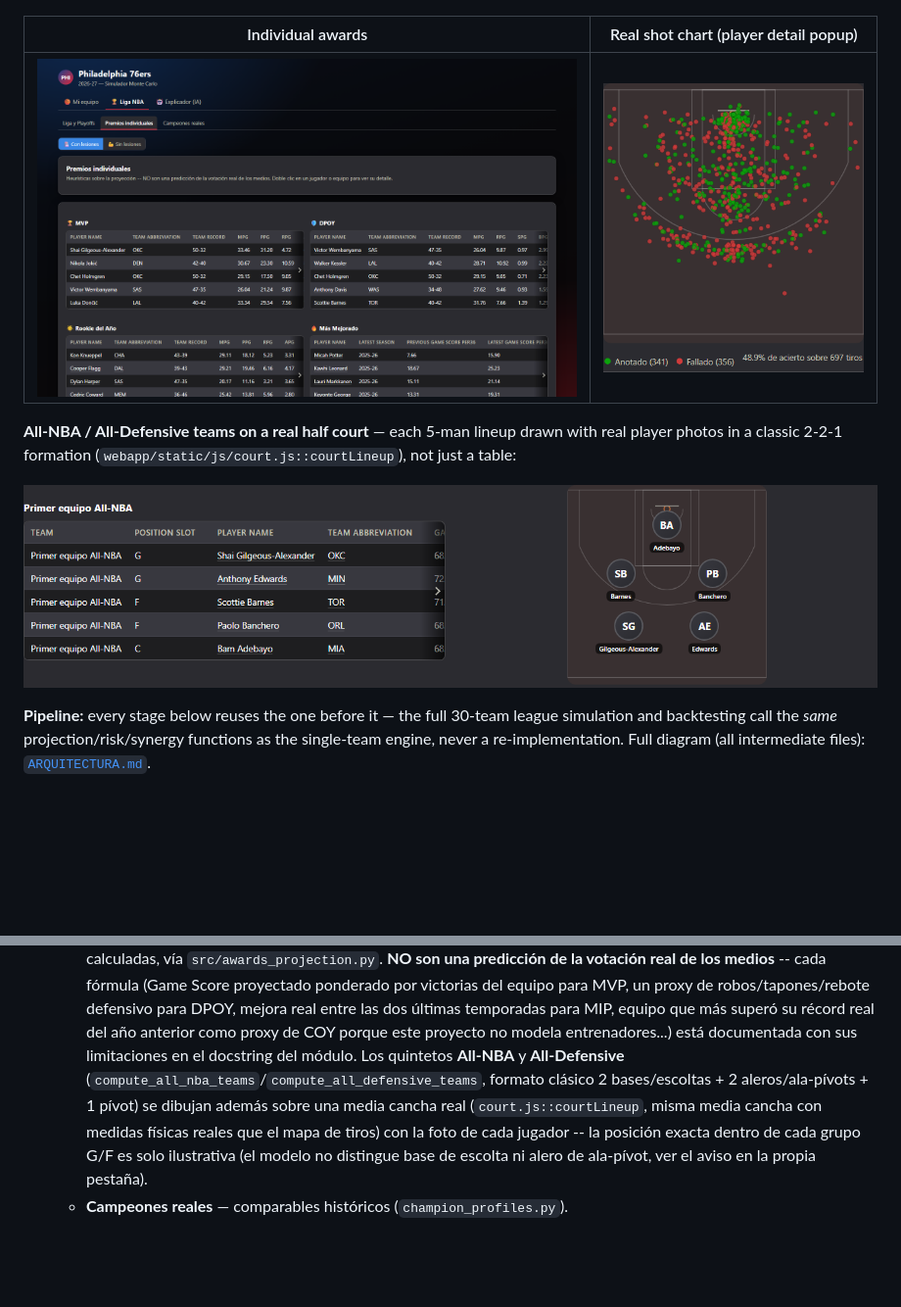
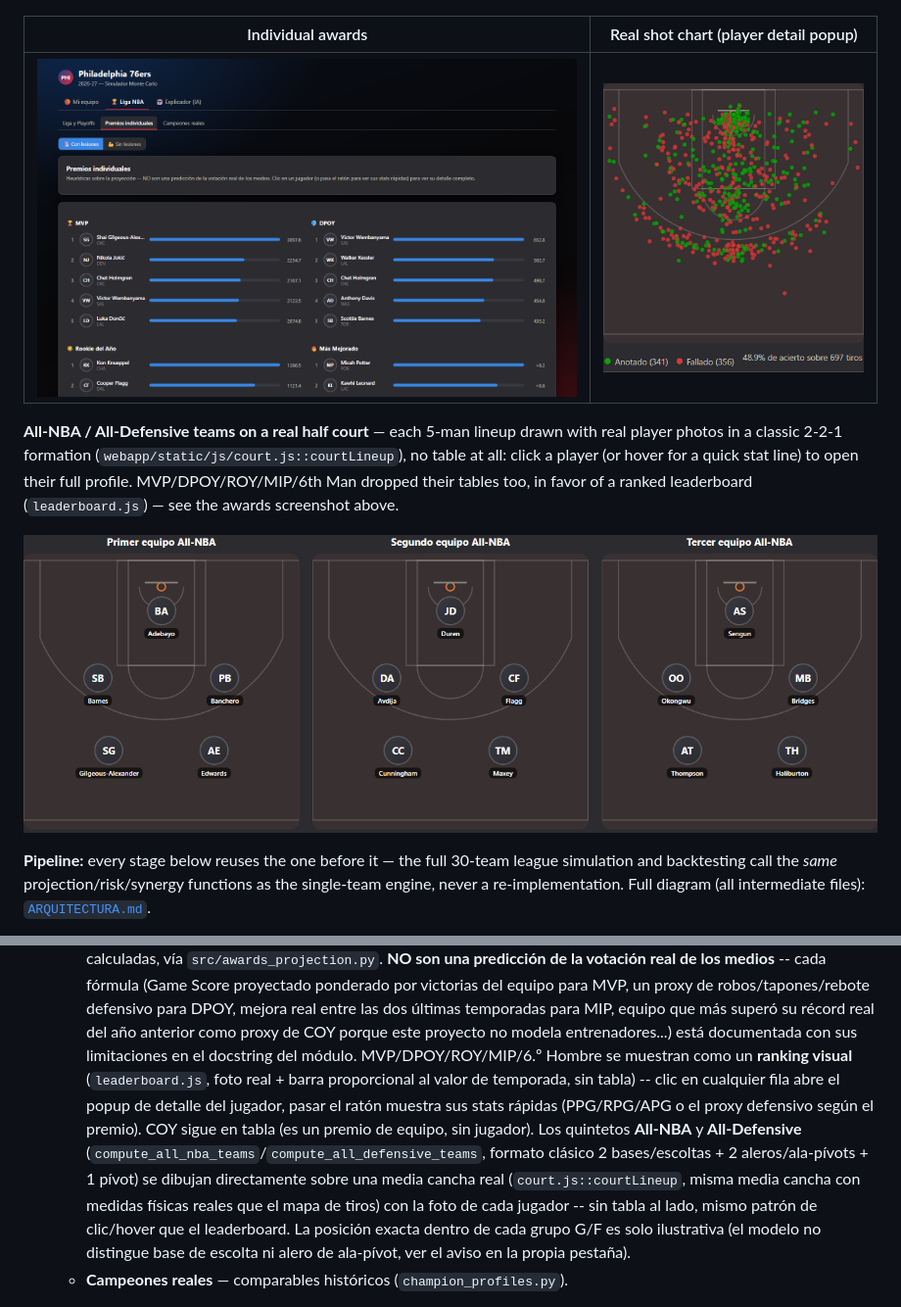
Before and after one commit to nachofrancoalm-dot/NBA-26-27-season-simulation, a Markdown page: README.md, 2 parts joined by grey strips. Shown at 98% size. GitHub-like rendering; pictures changed too: docs/screenshots/05_premios.png, docs/screenshots/07_all_nba_courts.png; blank space fills up the shorter version.

```diff
--- a/README.md
+++ b/README.md
@@ -73,7 +73,10 @@ have a curated, visual notebook: [`notebooks/`](notebooks/).
 
 **All-NBA / All-Defensive teams on a real half court** — each 5-man
 lineup drawn with real player photos in a classic 2-2-1 formation
-(`webapp/static/js/court.js::courtLineup`), not just a table:
+(`webapp/static/js/court.js::courtLineup`), no table at all: click a
+player (or hover for a quick stat line) to open their full profile.
+MVP/DPOY/ROY/MIP/6th Man dropped their tables too, in favor of a
+ranked leaderboard (`leaderboard.js`) — see the awards screenshot above.
 
 ![All-NBA lineups on the court](docs/screenshots/07_all_nba_courts.png)
 
@@ -1286,14 +1289,22 @@ Tres pestañas de primer nivel:
     últimas temporadas para MIP, equipo que más superó su récord real
     del año anterior como proxy de COY porque este proyecto no modela
     entrenadores...) está documentada con sus limitaciones en el
-    docstring del módulo. Los quintetos **All-NBA** y **All-Defensive**
+    docstring del módulo. MVP/DPOY/ROY/MIP/6.º Hombre se muestran como
+    un **ranking visual** (`leaderboard.js`, foto real + barra
+    proporcional al valor de temporada, sin tabla) -- clic en
+    cualquier fila abre el popup de detalle del jugador, pasar el
+    ratón muestra sus stats rápidas (PPG/RPG/APG o el proxy defensivo
+    según el premio). COY sigue en tabla (es un premio de equipo, sin
+    jugador). Los quintetos **All-NBA** y **All-Defensive**
     (`compute_all_nba_teams`/`compute_all_defensive_teams`, formato
-    clásico 2 bases/escoltas + 2 aleros/ala-pívots + 1 pívot) se dibujan
-    además sobre una media cancha real (`court.js::courtLineup`, misma
-    media cancha con medidas físicas reales que el mapa de tiros) con la
-    foto de cada jugador -- la posición exacta dentro de cada grupo G/F
-    es solo ilustrativa (el modelo no distingue base de escolta ni alero
-    de ala-pívot, ver el aviso en la propia pestaña).
+    clásico 2 bases/escoltas + 2 aleros/ala-pívots + 1 pívot) se
+    dibujan directamente sobre una media cancha real
+    (`court.js::courtLineup`, misma media cancha con medidas físicas
+    reales que el mapa de tiros) con la foto de cada jugador -- sin
+    tabla al lado, mismo patrón de clic/hover que el leaderboard. La
+    posición exacta dentro de cada grupo G/F es solo ilustrativa (el
+    modelo no distingue base de escolta ni alero de ala-pívot, ver el
+    aviso en la propia pestaña).
   - **Campeones reales** — comparables históricos (`champion_profiles.py`).
 - **🤖 Explicador (IA)** — chat en lenguaje natural sobre TODOS los datos
   ya calculados en las otras pestañas (`src/llm_explainer.py`, vía la
```
Also changed, not shown: 7 other files.
